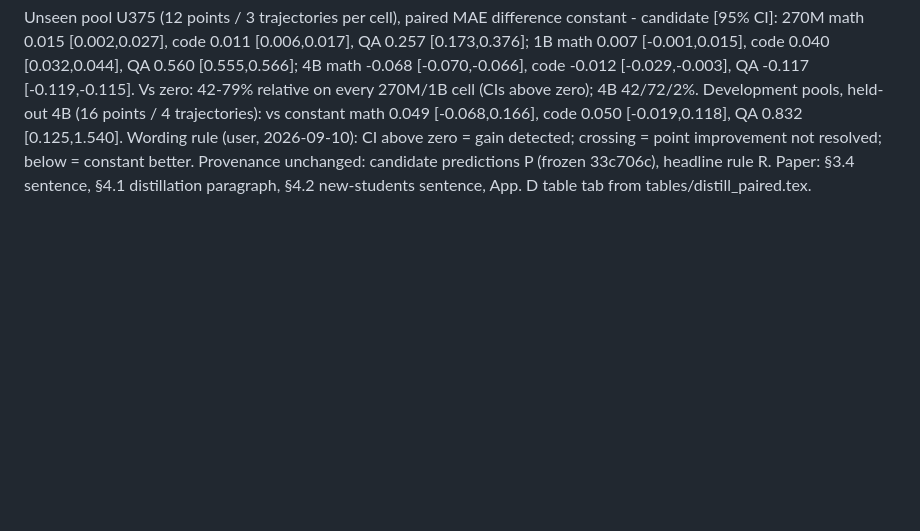
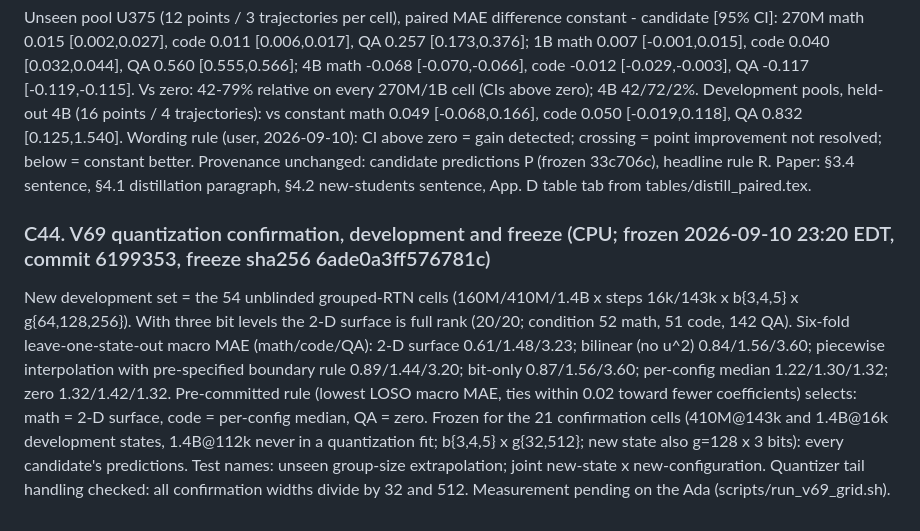
Before and after one commit to XueqiC/ICLR27_scaling_down, a Markdown page: docs/RESULTS_LEDGER.md, the part around the change. GitHub-like rendering; blank space fills up the shorter version.

Commit message:
Ledger C44: V69 development and freeze
Co-Authored-By: Claude Fable 5.1 <noreply@anthropic.com>
Claude-Session: https://claude.ai/code/session_01CUVJ7NCvRd4iW8s6JwvTY6

```diff
--- a/docs/RESULTS_LEDGER.md
+++ b/docs/RESULTS_LEDGER.md
@@ -518,3 +518,7 @@ Change vs v60: a policy with no configuration within r_max returns INFEASIBLE (v
 ### C43. V65 distillation paired intervals (CPU; candidate joint+src vs frozen constant and zero; 5000 trajectory-cluster bootstrap resamples)
 
 Unseen pool U375 (12 points / 3 trajectories per cell), paired MAE difference constant - candidate [95% CI]: 270M math 0.015 [0.002,0.027], code 0.011 [0.006,0.017], QA 0.257 [0.173,0.376]; 1B math 0.007 [-0.001,0.015], code 0.040 [0.032,0.044], QA 0.560 [0.555,0.566]; 4B math -0.068 [-0.070,-0.066], code -0.012 [-0.029,-0.003], QA -0.117 [-0.119,-0.115]. Vs zero: 42-79% relative on every 270M/1B cell (CIs above zero); 4B 42/72/2%. Development pools, held-out 4B (16 points / 4 trajectories): vs constant math 0.049 [-0.068,0.166], code 0.050 [-0.019,0.118], QA 0.832 [0.125,1.540]. Wording rule (user, 2026-09-10): CI above zero = gain detected; crossing = point improvement not resolved; below = constant better. Provenance unchanged: candidate predictions P (frozen 33c706c), headline rule R. Paper: §3.4 sentence, §4.1 distillation paragraph, §4.2 new-students sentence, App. D table tab from tables/distill_paired.tex.
+
+### C44. V69 quantization confirmation, development and freeze (CPU; frozen 2026-09-10 23:20 EDT, commit 6199353, freeze sha256 6ade0a3ff576781c)
+
+New development set = the 54 unblinded grouped-RTN cells (160M/410M/1.4B x steps 16k/143k x b{3,4,5} x g{64,128,256}). With three bit levels the 2-D surface is full rank (20/20; condition 52 math, 51 code, 142 QA). Six-fold leave-one-state-out macro MAE (math/code/QA): 2-D surface 0.61/1.48/3.23; bilinear (no u^2) 0.84/1.56/3.60; piecewise interpolation with pre-specified boundary rule 0.89/1.44/3.20; bit-only 0.87/1.56/3.60; per-config median 1.22/1.30/1.32; zero 1.32/1.42/1.32. Pre-committed rule (lowest LOSO macro MAE, ties within 0.02 toward fewer coefficients) selects: math = 2-D surface, code = per-config median, QA = zero. Frozen for the 21 confirmation cells (410M@143k and 1.4B@16k development states, 1.4B@112k never in a quantization fit; b{3,4,5} x g{32,512}; new state also g=128 x 3 bits): every candidate's predictions. Test names: unseen group-size extrapolation; joint new-state x new-configuration. Quantizer tail handling checked: all confirmation widths divide by 32 and 512. Measurement pending on the Ada (scripts/run_v69_grid.sh).
```
